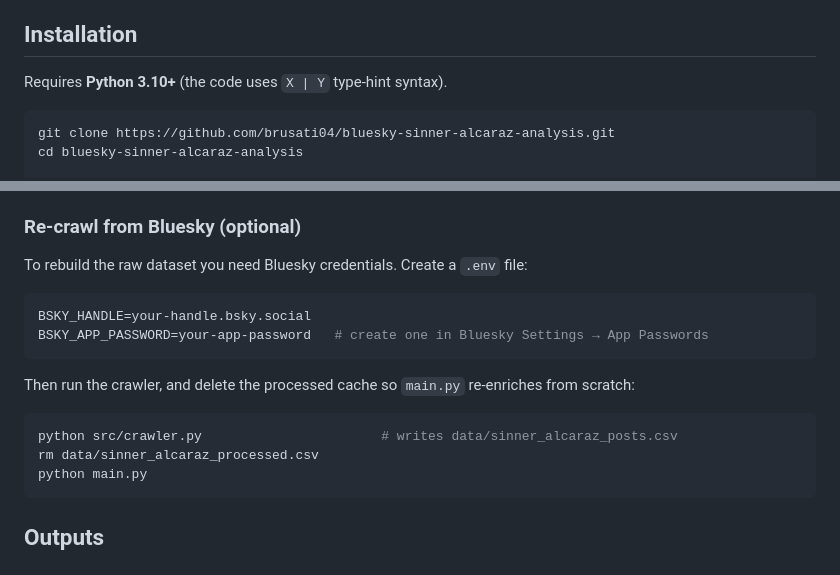
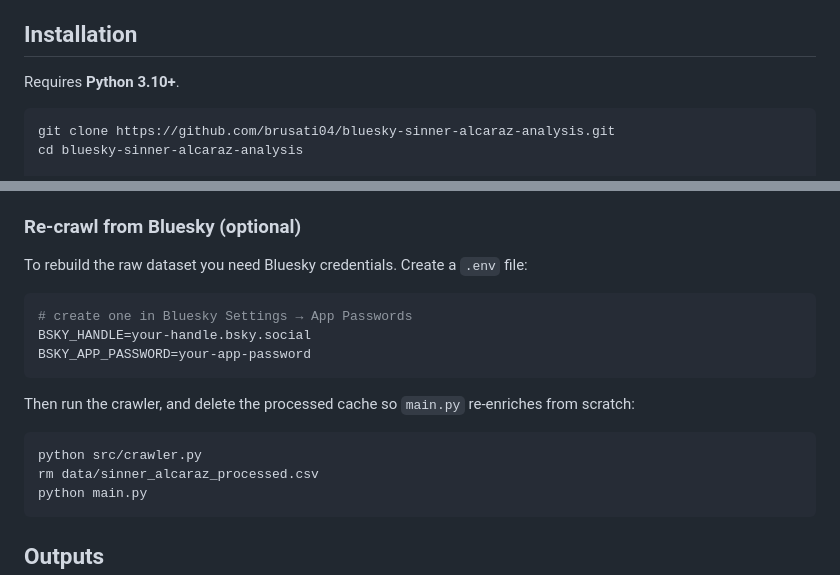
Before and after one commit to brusati04/bluesky-sinner-alcaraz-analysis, a Markdown page: README.md, 2 parts joined by grey strips. GitHub-like rendering.

````diff
--- a/README.md
+++ b/README.md
@@ -75,7 +75,7 @@ used for visualisation and stance analysis.
 
 ## Installation
 
-Requires **Python 3.10+** (the code uses `X | Y` type-hint syntax).
+Requires **Python 3.10+**.
 
 ```bash
 git clone https://github.com/brusati04/bluesky-sinner-alcaraz-analysis.git
@@ -110,14 +110,15 @@ plots in `data/` and `plots/`.
 To rebuild the raw dataset you need Bluesky credentials. Create a `.env` file:
 
 ```bash
+# create one in Bluesky Settings → App Passwords
 BSKY_HANDLE=your-handle.bsky.social
-BSKY_APP_PASSWORD=your-app-password   # create one in Bluesky Settings → App Passwords
+BSKY_APP_PASSWORD=your-app-password
 ```
 
 Then run the crawler, and delete the processed cache so `main.py` re-enriches from scratch:
 
 ```bash
-python src/crawler.py                       # writes data/sinner_alcaraz_posts.csv
+python src/crawler.py
 rm data/sinner_alcaraz_processed.csv
 python main.py
 ```
````
